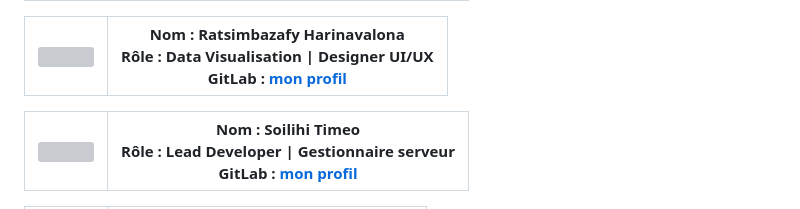
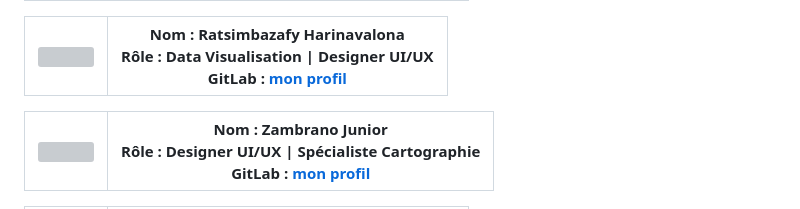
Before and after one commit to MathysFernandez/Deforest, a Markdown page: README.md, the part around one of its changes. Drawn GitHub-style; grey boxes are pictures that could not be loaded.

Commit message:
Update README
Update team section and headings in README

```diff
--- a/README.md
+++ b/README.md
@@ -52,6 +55,6 @@ https://data-api.globalforestwatch.org/
 | <a href="https://github.com/nav-ratsimba"> <img src="https://secure.gravatar.com/avatar/2b24fb9d58a9c8913b0ed4cb0e434e44fdae33e07babbd772275ca3c8b7b1f24?s=1600&d=identicon" width="64" height="64"> </a> | **Nom :** Ratsimbazafy Harinavalona <br> **Rôle :** Data Visualisation \| Designer UI/UX <br> **GitLab :** [mon profil](https://github.com/nav-ratsimba) |
 |:----------------------------------------------------------------------------------------------------------------------------------:|:----------------------------------------------------------------------------------------------------:|
 
-| <a href="https://gitlab.univ-lr.fr/tsoilihi"> <img src="https://gitlab.univ-lr.fr/uploads/-/system/user/avatar/2486/avatar.png?width=800" width="64" height="64"> </a> | **Nom :** Soilihi Timeo <br> **Rôle :** Lead Developer \| Gestionnaire serveur <br> **GitLab :** [mon profil](https://gitlab.univ-lr.fr/tsoilihi) |
+| <a href="https://gitlab.univ-lr.fr/jzambran"> <img src="https://gitlab.univ-lr.fr/uploads/-/system/user/avatar/2480/avatar.png?width=800" width="64" height="64"> </a> | **Nom :** Zambrano Junior <br> **Rôle :** Designer UI/UX \| Spécialiste Cartographie <br> **GitLab :** [mon profil](https://gitlab.univ-lr.fr/jzambran) |
 |:----------------------------------------------------------------------------------------------------------------------------------:|:----------------------------------------------------------------------------------------------------:|
 
```
Also changed, not shown: other parts of README.md (+12 -10 lines).
